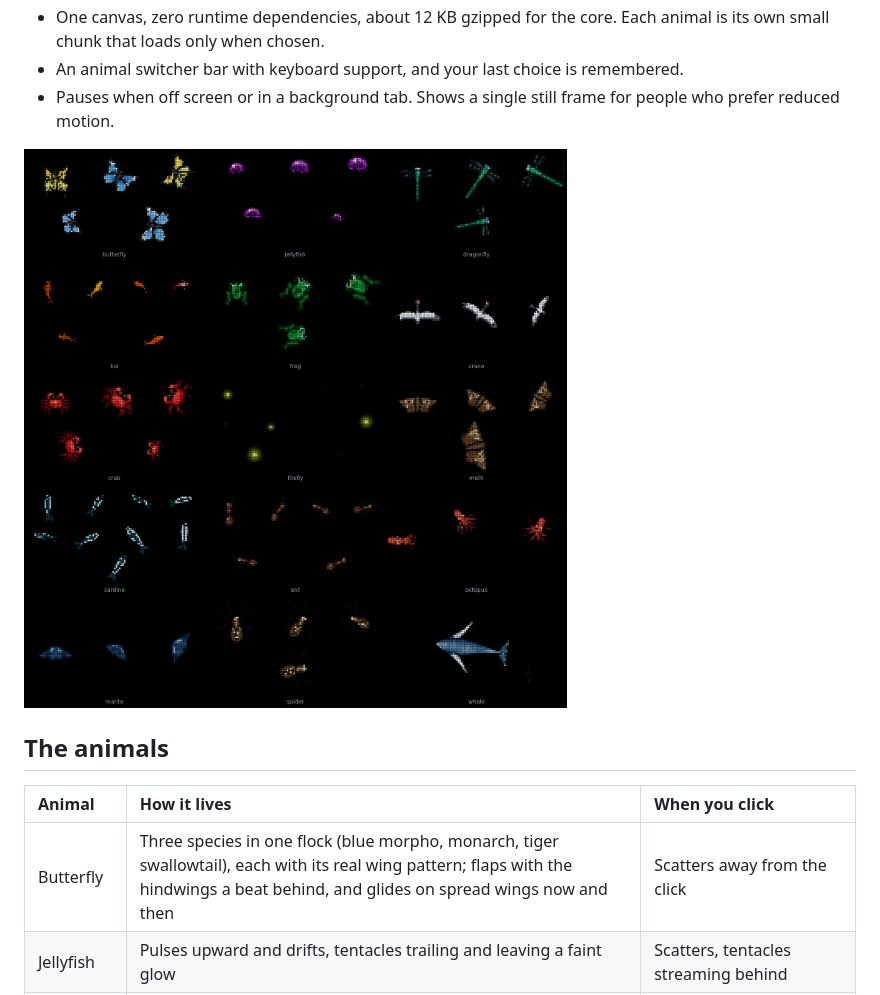
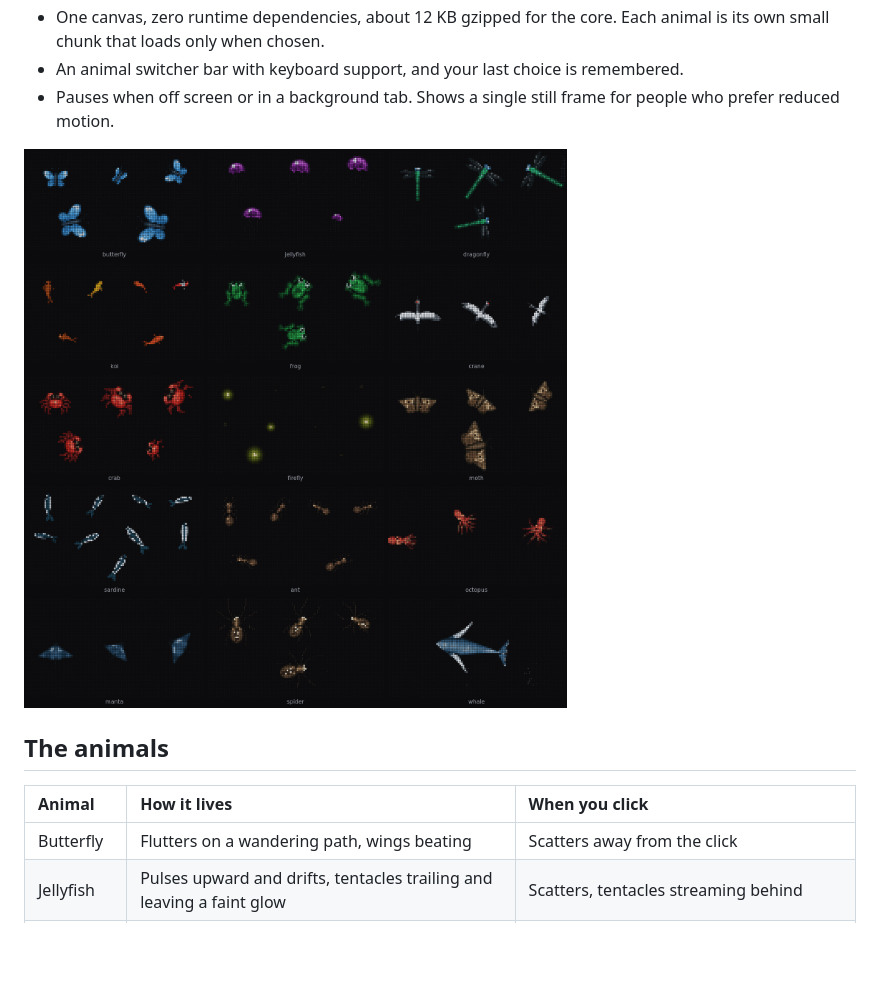
Before and after one commit to AZURIIEAL/ASCII-animals, a Markdown page: README.md, the part around the change. Drawn GitHub-style; pictures changed too: docs/media/gallery.png; blank space fills up the shorter version.

Commit message:
Revert "Butterfly: three real species (blue morpho, monarch, tiger swallowtail), proper wing shapes, lagging hindwings, gliding"
This reverts commit 630383d5a6f8a72e6071dd3a432f71d1ce628559.

```diff
--- a/README.md
+++ b/README.md
@@ -25,7 +25,7 @@ Videos (WebM, open in a browser):
 
 | Animal | How it lives | When you click |
 | :-- | :-- | :-- |
-| Butterfly | Three species in one flock (blue morpho, monarch, tiger swallowtail), each with its real wing pattern; flaps with the hindwings a beat behind, and glides on spread wings now and then | Scatters away from the click |
+| Butterfly | Flutters on a wandering path, wings beating | Scatters away from the click |
 | Jellyfish | Pulses upward and drifts, tentacles trailing and leaving a faint glow | Scatters, tentacles streaming behind |
 | Dragonfly | Hovers, then darts, on translucent wings, leaving a trail | Darts away at high speed |
 | Koi | Glides through the pond in several colour varieties | Drops food pellets that the fish race to eat |
```
Also changed, not shown: qa/butterfly_0.png, qa/butterfly_1.png, 2 other files.
